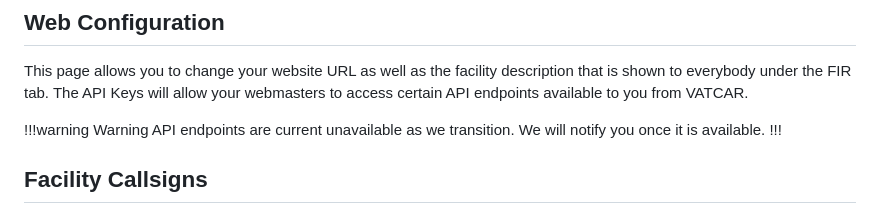
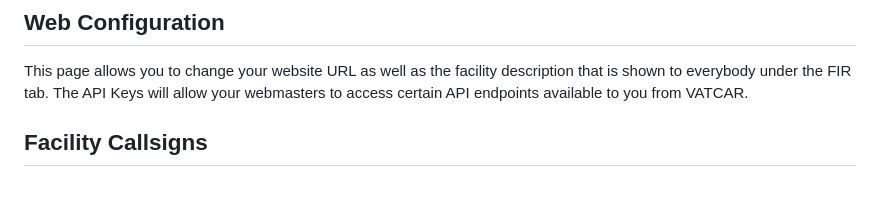
Before and after one commit to VATSIM-CARIBBEAN/docs.vatcar.net, a Markdown page: Management/FIR Management.md, the part around the change. GitHub-like rendering; blank space fills up the shorter version.

Commit message:
remove warning

```diff
--- a/Management/FIR Management.md
+++ b/Management/FIR Management.md
@@ -63,10 +63,6 @@ This page allows Air Traffic Managers to assign roles to their members. This wil
 
 This page allows you to change your website URL as well as the facility description that is shown to everybody under the FIR tab. The API Keys will allow your webmasters to access certain API endpoints available to you from VATCAR.
 
-!!!warning Warning
-API endpoints are current unavailable as we transition. We will notify you once it is available.
-!!!
-
 ## Facility Callsigns
 
 This page is where you manage all your controlled facility's callsigns. In order for the activity tracker to work properly, you must ensure that your controlled facility's callsigns are listed on this page. To create a new callsign, you will only have to enter the facility prefix, removing anything after the underscore (_). Additionally, you have to enter the type of facility, whether it is an Airport, Flight Service Station, or Center facility. An airport would be for facilities ranging from Delivery (DEL) to Approach/Departure (APP/DEP).
```
